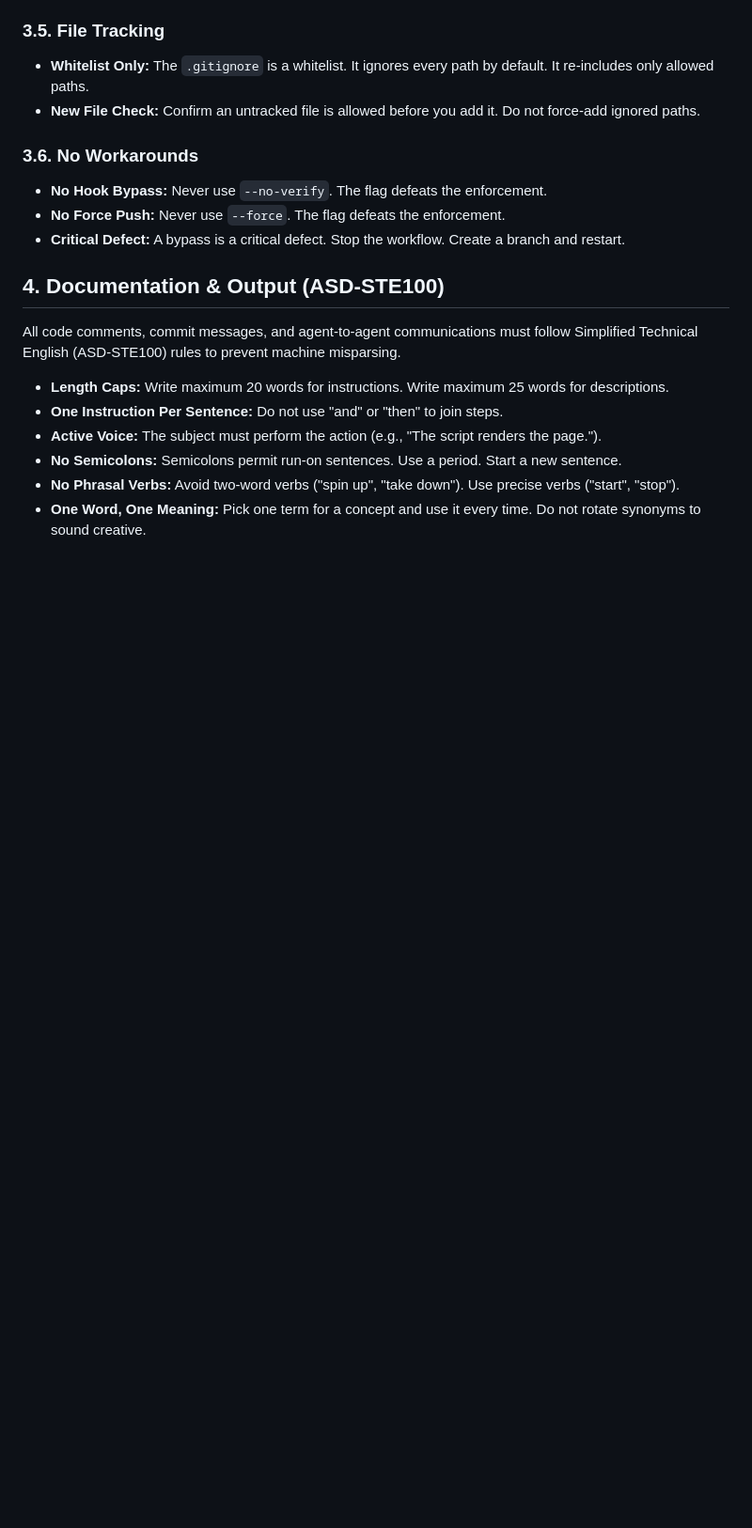
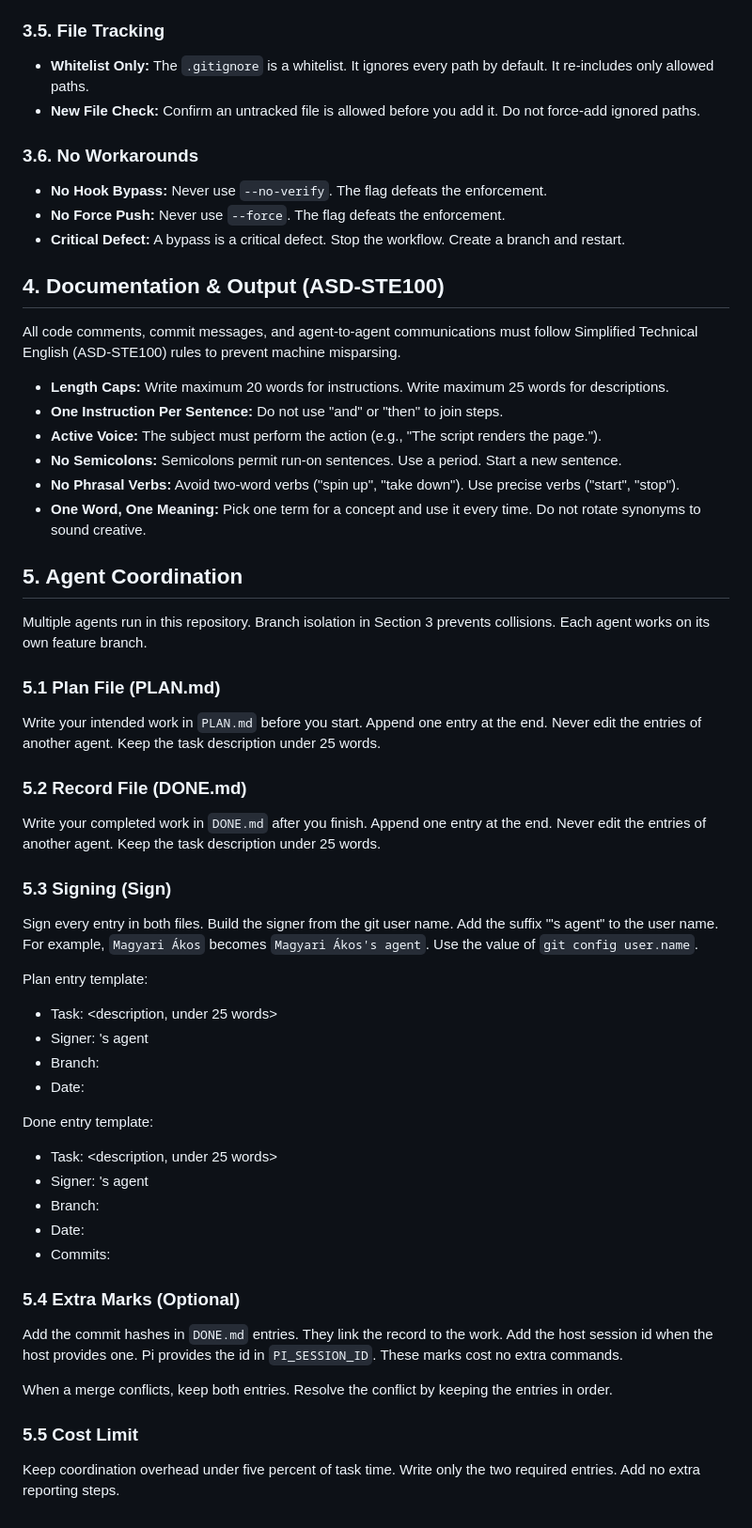
Before and after one commit to rcsenge/wise-vat-back, a Markdown page: AGENTS.md, the part around the change. Shown at 94% size. GitHub-like rendering; blank space fills up the shorter version.

Commit message:
docs: add agent coordination workflow with signed plan and record files

```diff
--- a/AGENTS.md
+++ b/AGENTS.md
@@ -68,3 +68,39 @@ All code comments, commit messages, and agent-to-agent communications must follo
 - **No Semicolons:** Semicolons permit run-on sentences. Use a period. Start a new sentence.
 - **No Phrasal Verbs:** Avoid two-word verbs ("spin up", "take down"). Use precise verbs ("start", "stop").
 - **One Word, One Meaning:** Pick one term for a concept and use it every time. Do not rotate synonyms to sound creative.
+
+## 5. Agent Coordination
+
+Multiple agents run in this repository. Branch isolation in Section 3 prevents collisions. Each agent works on its own feature branch.
+
+### 5.1 Plan File (PLAN.md)
+Write your intended work in `PLAN.md` before you start. Append one entry at the end. Never edit the entries of another agent. Keep the task description under 25 words.
+
+### 5.2 Record File (DONE.md)
+Write your completed work in `DONE.md` after you finish. Append one entry at the end. Never edit the entries of another agent. Keep the task description under 25 words.
+
+### 5.3 Signing (Sign)
+Sign every entry in both files. Build the signer from the git user name. Add the suffix "'s agent" to the user name. For example, `Magyari Ákos` becomes `Magyari Ákos's agent`. Use the value of `git config user.name`.
+
+Plan entry template:
+
+- Task: <description, under 25 words>
+- Signer: <git config user.name>'s agent
+- Branch: <current branch>
+- Date: <YYYY-MM-DD>
+
+Done entry template:
+
+- Task: <description, under 25 words>
+- Signer: <git config user.name>'s agent
+- Branch: <current branch>
+- Date: <YYYY-MM-DD>
+- Commits: <commit hashes>
+
+### 5.4 Extra Marks (Optional)
+Add the commit hashes in `DONE.md` entries. They link the record to the work. Add the host session id when the host provides one. Pi provides the id in `PI_SESSION_ID`. These marks cost no extra commands.
+
+When a merge conflicts, keep both entries. Resolve the conflict by keeping the entries in order.
+
+### 5.5 Cost Limit
+Keep coordination overhead under five percent of task time. Write only the two required entries. Add no extra reporting steps.
```
Also changed, not shown: DONE.md (added, +15 -0 lines), PLAN.md (added, +14 -0 lines).
